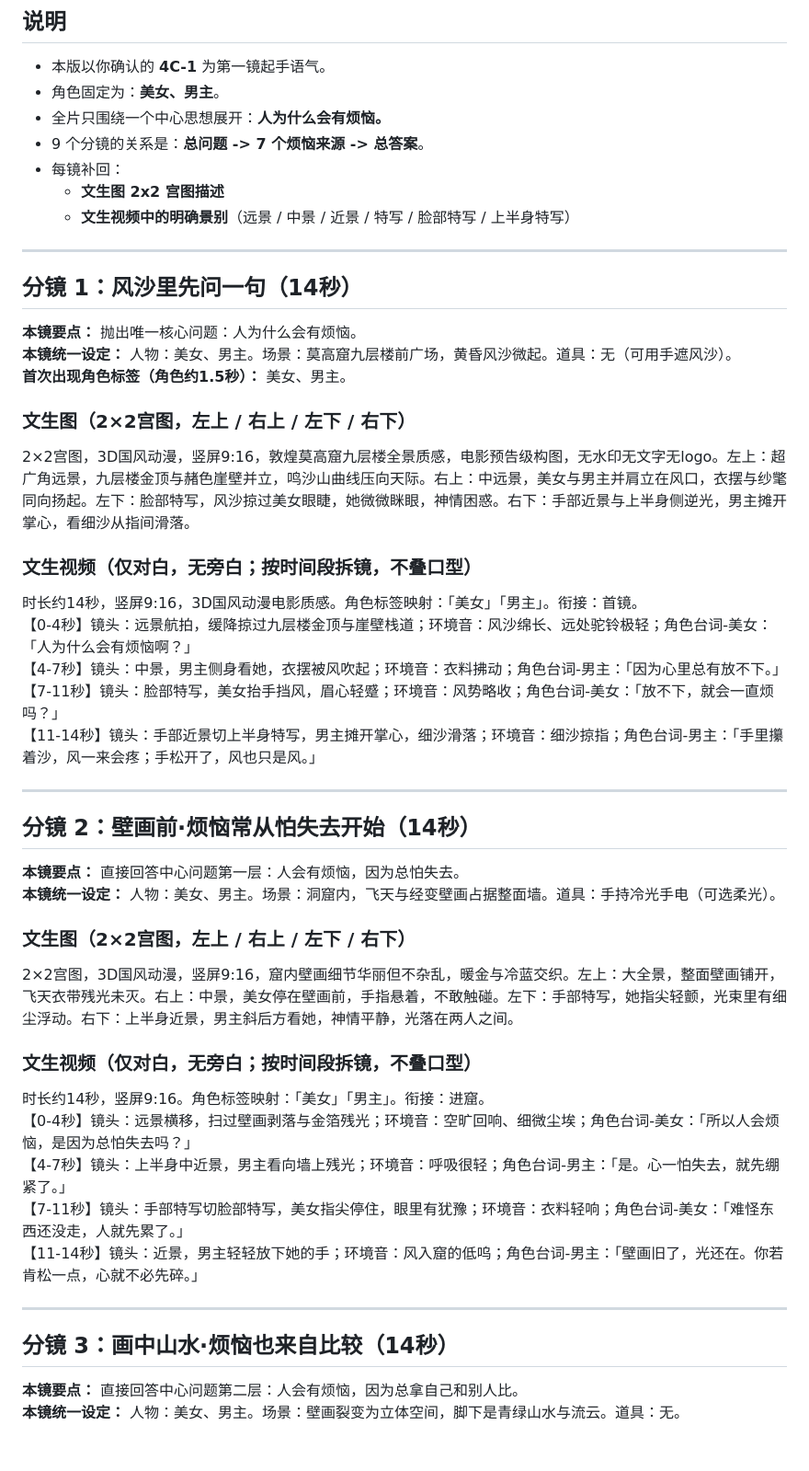
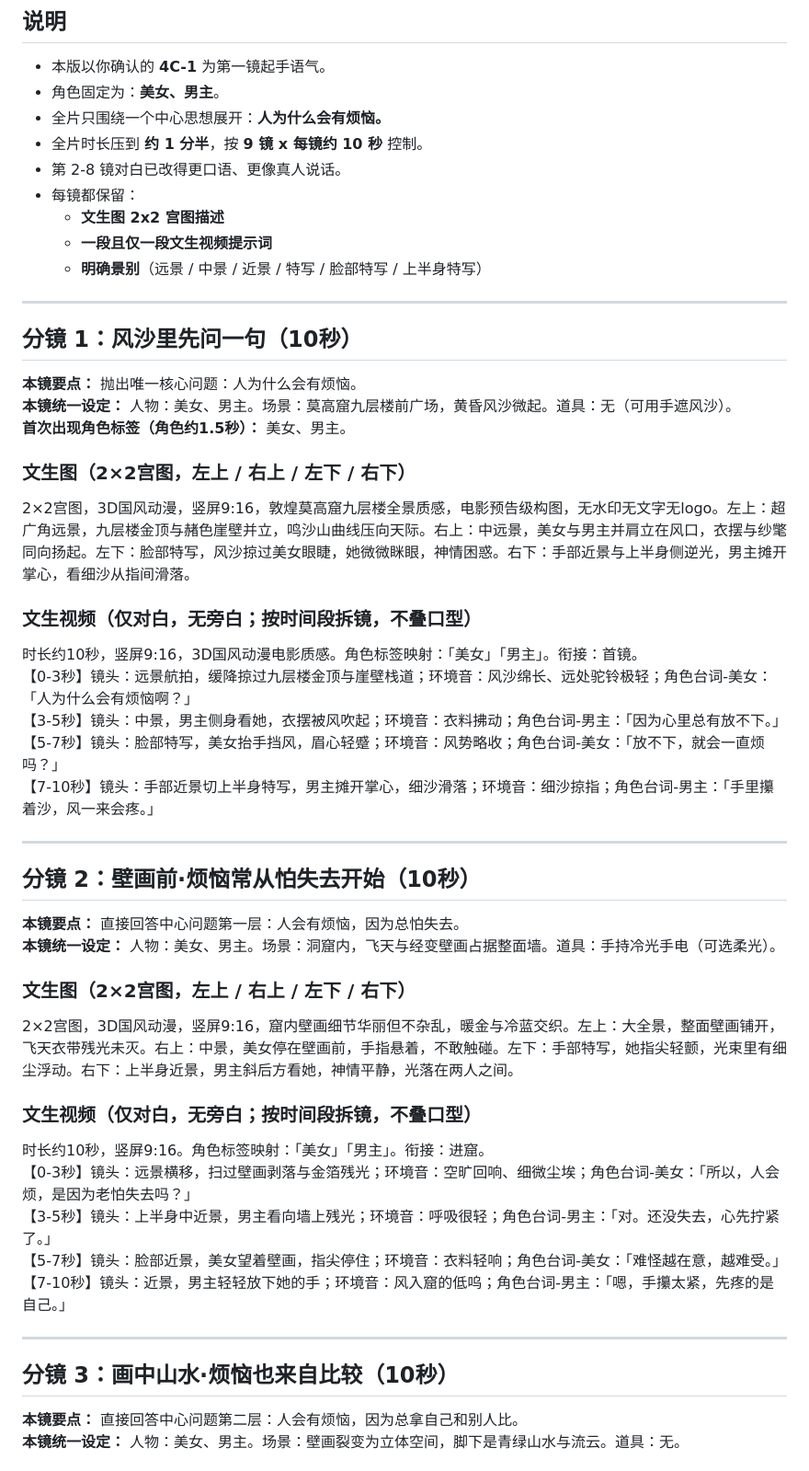
Before and after one commit to jy03005465/sunfu, a Markdown page: dunhuang_storyboard_4c1_draft.md, the part around one of its changes. Shown at 92% size. Rendered like a GitHub page.

```diff
--- a/dunhuang_storyboard_4c1_draft.md
+++ b/dunhuang_storyboard_4c1_draft.md
@@ -5,14 +5,16 @@
 - 本版以你确认的 **4C-1** 为第一镜起手语气。
 - 角色固定为：**美女、男主**。
 - 全片只围绕一个中心思想展开：**人为什么会有烦恼。**
-- 9 个分镜的关系是：**总问题 -> 7 个烦恼来源 -> 总答案**。
-- 每镜补回：
+- 全片时长压到 **约 1 分半**，按 **9 镜 x 每镜约 10 秒** 控制。
+- 第 2-8 镜对白已改得更口语、更像真人说话。
+- 每镜都保留：
   - **文生图 2x2 宫图描述**
-  - **文生视频中的明确景别**（远景 / 中景 / 近景 / 特写 / 脸部特写 / 上半身特写）
+  - **一段且仅一段文生视频提示词**
+  - **明确景别**（远景 / 中景 / 近景 / 特写 / 脸部特写 / 上半身特写）
 
 ---
 
-## 分镜 1：风沙里先问一句（14秒）
+## 分镜 1：风沙里先问一句（10秒）
 
 **本镜要点：** 抛出唯一核心问题：人为什么会有烦恼。
 **本镜统一设定：** 人物：美女、男主。场景：莫高窟九层楼前广场，黄昏风沙微起。道具：无（可用手遮风沙）。
@@ -24,15 +26,15 @@
 
 ### 文生视频（仅对白，无旁白；按时间段拆镜，不叠口型）
 
-时长约14秒，竖屏9:16，3D国风动漫电影质感。角色标签映射：「美女」「男主」。衔接：首镜。
-【0-4秒】镜头：远景航拍，缓降掠过九层楼金顶与崖壁栈道；环境音：风沙绵长、远处驼铃极轻；角色台词-美女：「人为什么会有烦恼啊？」
-【4-7秒】镜头：中景，男主侧身看她，衣摆被风吹起；环境音：衣料拂动；角色台词-男主：「因为心里总有放不下。」
-【7-11秒】镜头：脸部特写，美女抬手挡风，眉心轻蹙；环境音：风势略收；角色台词-美女：「放不下，就会一直烦吗？」
-【11-14秒】镜头：手部近景切上半身特写，男主摊开掌心，细沙滑落；环境音：细沙掠指；角色台词-男主：「手里攥着沙，风一来会疼；手松开了，风也只是风。」
+时长约10秒，竖屏9:16，3D国风动漫电影质感。角色标签映射：「美女」「男主」。衔接：首镜。
+【0-3秒】镜头：远景航拍，缓降掠过九层楼金顶与崖壁栈道；环境音：风沙绵长、远处驼铃极轻；角色台词-美女：「人为什么会有烦恼啊？」
+【3-5秒】镜头：中景，男主侧身看她，衣摆被风吹起；环境音：衣料拂动；角色台词-男主：「因为心里总有放不下。」
+【5-7秒】镜头：脸部特写，美女抬手挡风，眉心轻蹙；环境音：风势略收；角色台词-美女：「放不下，就会一直烦吗？」
+【7-10秒】镜头：手部近景切上半身特写，男主摊开掌心，细沙滑落；环境音：细沙掠指；角色台词-男主：「手里攥着沙，风一来会疼。」
 
 ---
 
-## 分镜 2：壁画前·烦恼常从怕失去开始（14秒）
+## 分镜 2：壁画前·烦恼常从怕失去开始（10秒）
 
 **本镜要点：** 直接回答中心问题第一层：人会有烦恼，因为总怕失去。
 **本镜统一设定：** 人物：美女、男主。场景：洞窟内，飞天与经变壁画占据整面墙。道具：手持冷光手电（可选柔光）。
@@ -43,15 +45,15 @@
 
 ### 文生视频（仅对白，无旁白；按时间段拆镜，不叠口型）
 
-时长约14秒，竖屏9:16。角色标签映射：「美女」「男主」。衔接：进窟。
-【0-4秒】镜头：远景横移，扫过壁画剥落与金箔残光；环境音：空旷回响、细微尘埃；角色台词-美女：「所以人会烦恼，是因为总怕失去吗？」
-【4-7秒】镜头：上半身中近景，男主看向墙上残光；环境音：呼吸很轻；角色台词-男主：「是。心一怕失去，就先绷紧了。」
-【7-11秒】镜头：手部特写切脸部特写，美女指尖停住，眼里有犹豫；环境音：衣料轻响；角色台词-美女：「难怪东西还没走，人就先累了。」
-【11-14秒】镜头：近景，男主轻轻放下她的手；环境音：风入窟的低呜；角色台词-男主：「壁画旧了，光还在。你若肯松一点，心就不必先碎。」
+时长约10秒，竖屏9:16。角色标签映射：「美女」「男主」。衔接：进窟。
+【0-3秒】镜头：远景横移，扫过壁画剥落与金箔残光；环境音：空旷回响、细微尘埃；角色台词-美女：「所以，人会烦，是因为老怕失去吗？」
+【3-5秒】镜头：上半身中近景，男主看向墙上残光；环境音：呼吸很轻；角色台词-男主：「对。还没失去，心先拧紧了。」
+【5-7秒】镜头：脸部近景，美女望着壁画，指尖停住；环境音：衣料轻响；角色台词-美女：「难怪越在意，越难受。」
+【7-10秒】镜头：近景，男主轻轻放下她的手；环境音：风入窟的低呜；角色台词-男主：「嗯，手攥太紧，先疼的是自己。」
 
 ---
 
-## 分镜 3：画中山水·烦恼也来自比较（14秒）
+## 分镜 3：画中山水·烦恼也来自比较（10秒）
 
 **本镜要点：** 直接回答中心问题第二层：人会有烦恼，因为总拿自己和别人比。
 **本镜统一设定：** 人物：美女、男主。场景：壁画裂变为立体空间，脚下是青绿山水与流云。道具：无。
```
Also changed, not shown: other parts of dunhuang_storyboard_4c1_draft.md (+41 -41 lines).
